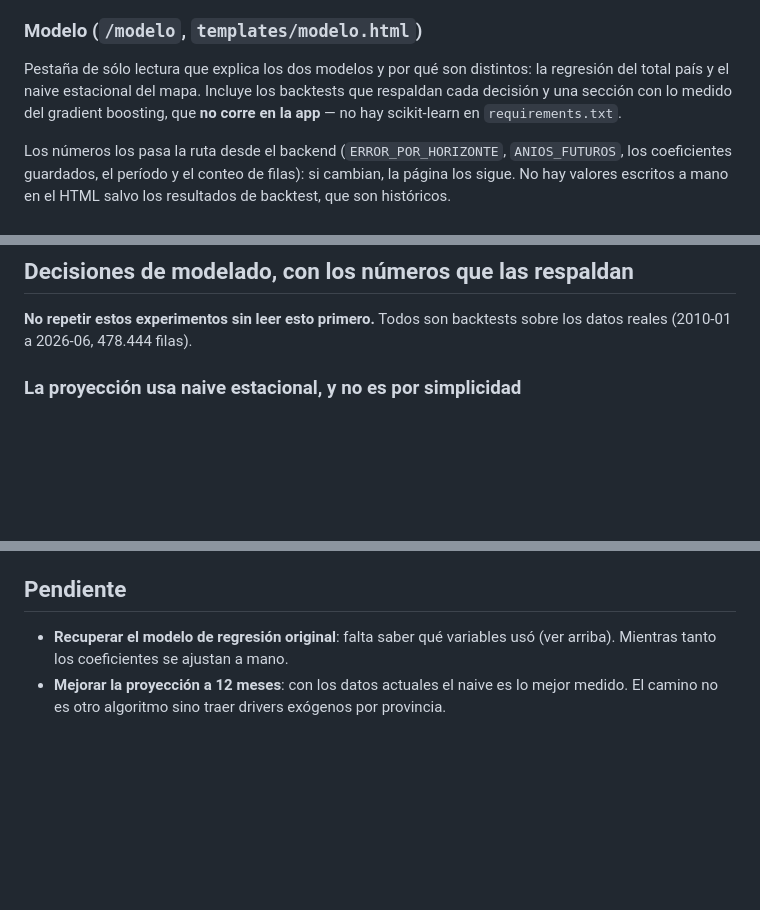
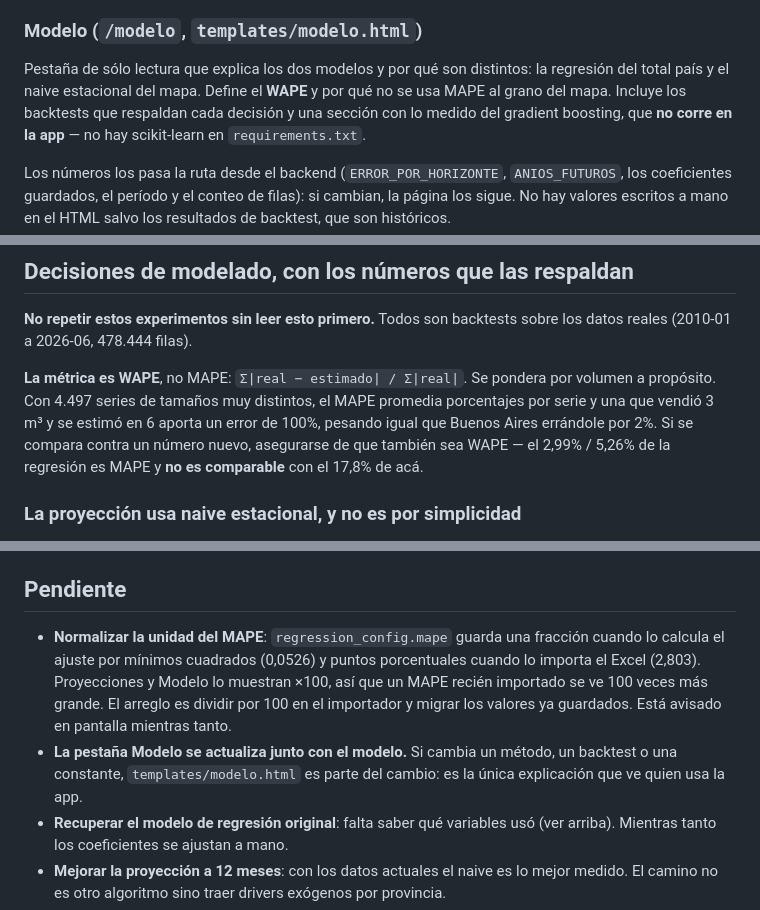
Before and after one commit to noguerafran-alt/MAPA-NEGOCIO-PLANNING, a Markdown page: ESTADO.md, 3 parts joined by grey strips. Rendered like a GitHub page; blank space fills up the shorter version.

```diff
--- a/ESTADO.md
+++ b/ESTADO.md
@@ -42,7 +42,8 @@
 ### Modelo (`/modelo`, `templates/modelo.html`)
 
 Pestaña de sólo lectura que explica los dos modelos y por qué son distintos: la
-regresión del total país y el naive estacional del mapa. Incluye los backtests
+regresión del total país y el naive estacional del mapa. Define el **WAPE** y
+por qué no se usa MAPE al grano del mapa. Incluye los backtests
 que respaldan cada decisión y una sección con lo medido del gradient boosting,
 que **no corre en la app** — no hay scikit-learn en `requirements.txt`.
 
@@ -81,6 +82,13 @@ arreglarlo es normalizar en el importador.
 
 **No repetir estos experimentos sin leer esto primero.** Todos son backtests
 sobre los datos reales (2010-01 a 2026-06, 478.444 filas).
+
+**La métrica es WAPE**, no MAPE: `Σ|real − estimado| / Σ|real|`. Se pondera por
+volumen a propósito. Con 4.497 series de tamaños muy distintos, el MAPE
+promedia porcentajes por serie y una que vendió 3 m³ y se estimó en 6 aporta un
+error de 100%, pesando igual que Buenos Aires errándole por 2%. Si se compara
+contra un número nuevo, asegurarse de que también sea WAPE — el 2,99% / 5,26%
+de la regresión es MAPE y **no es comparable** con el 17,8% de acá.
 
 ### La proyección usa naive estacional, y no es por simplicidad
 
@@ -252,6 +260,15 @@ explicación.
 
 ## Pendiente
 
+- **Normalizar la unidad del MAPE**: `regression_config.mape` guarda una
+  fracción cuando lo calcula el ajuste por mínimos cuadrados (0,0526) y puntos
+  porcentuales cuando lo importa el Excel (2,803). Proyecciones y Modelo lo
+  muestran ×100, así que un MAPE recién importado se ve 100 veces más grande.
+  El arreglo es dividir por 100 en el importador y migrar los valores ya
+  guardados. Está avisado en pantalla mientras tanto.
+- **La pestaña Modelo se actualiza junto con el modelo.** Si cambia un método,
+  un backtest o una constante, `templates/modelo.html` es parte del cambio: es
+  la única explicación que ve quien usa la app.
 - **Recuperar el modelo de regresión original**: falta saber qué variables usó
   (ver arriba). Mientras tanto los coeficientes se ajustan a mano.
 - **Mejorar la proyección a 12 meses**: con los datos actuales el naive es lo
```
Also changed, not shown: CLAUDE.md (+18 -1 lines).
